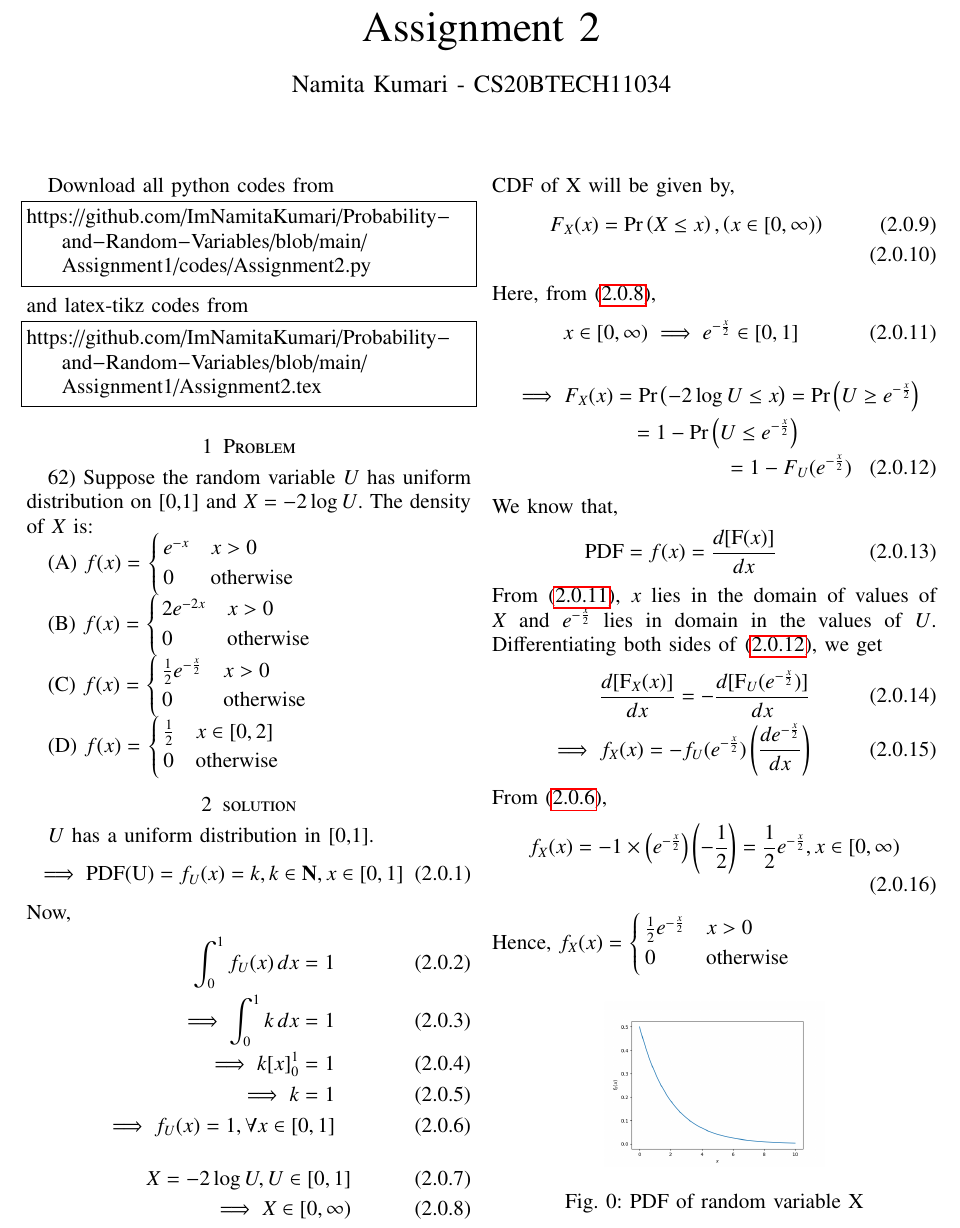
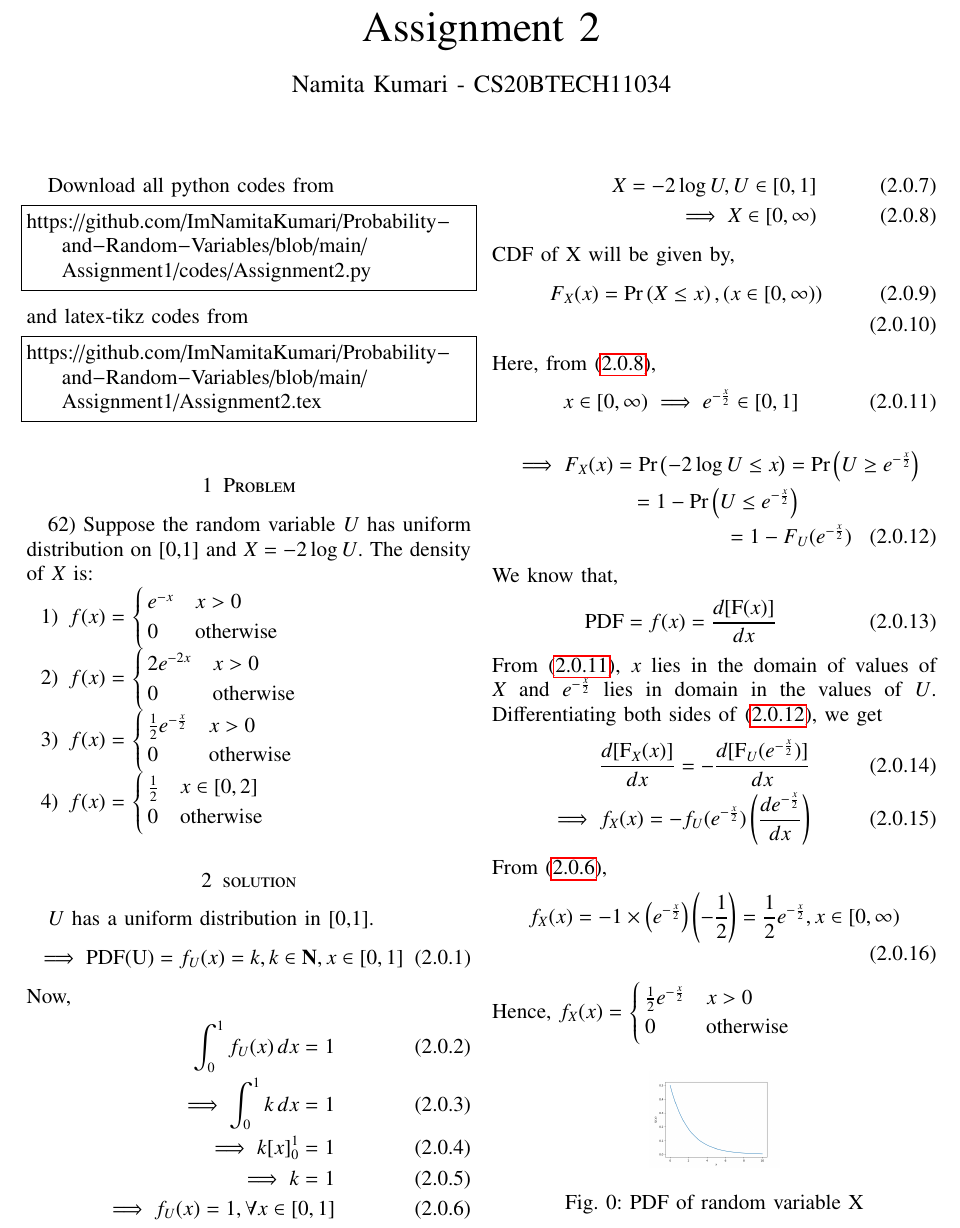
Before and after one commit to ImNamitaKumari/Probability-and-Random-Variables, a LaTeX problem sheet (Assignment2/Assignment2.tex): part of the page, cut so that both start at the same text. Compiled offline with pdfLaTeX.

Commit message:
Update Assignment2.tex

```diff
--- a/Assignment2/Assignment2.tex
+++ b/Assignment2/Assignment2.tex
@@ -177,30 +177,31 @@ https://github.com/ImNamitaKumari/Probability-and-Random-Variables/blob/main/Ass
 \end{lstlisting}
 \section{Problem}
 62) Suppose the random variable $U$ has uniform distribution on [0,1] and $X=-2\log{U}$. The density of $X$ is:
-
-(A) $f(x)=$
+\begin{enumerate}
+\item $f(x)=$
 $\begin{cases}
 e^{-x} & x>0\\
 0 & \mathrm{otherwise}
 \end{cases}$
 
-(B) $f(x)=$
+\item $f(x)=$
 $\begin{cases}
 2e^{-2x} & x>0\\
 0 & \mathrm{otherwise}
 \end{cases}$
 
-(C) $f(x)=$
+\item $f(x)=$
 $\begin{cases}
 \frac{1}{2}e^{-\frac{x}{2}} & x>0\\
 0 & \mathrm{otherwise}
 \end{cases}$
 
-(D) $f(x)=$
+\item $f(x)=$
 $\begin{cases}
 \frac{1}{2} & x\in [0,2]\\
 0 & \mathrm{otherwise}
 \end{cases}$
+\end{enumerate}
 \section{solution}
 $U$ has a uniform distribution in [0,1].
 \begin{align}
@@ -254,7 +255,7 @@ $\begin{cases}
 \end{cases}$
 \begin{figure}[h]
 \begin{center}
-\includegraphics[scale=0.27]{Figure_1.png}
+\includegraphics[scale=0.16]{Figure_1.png}
 \end{center}
 \caption{PDF of random variable X}\label{fig1}
 \end{figure}
```
